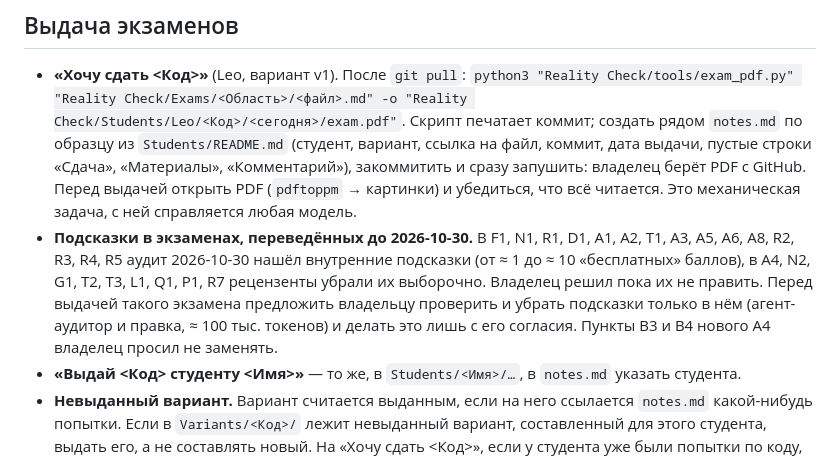
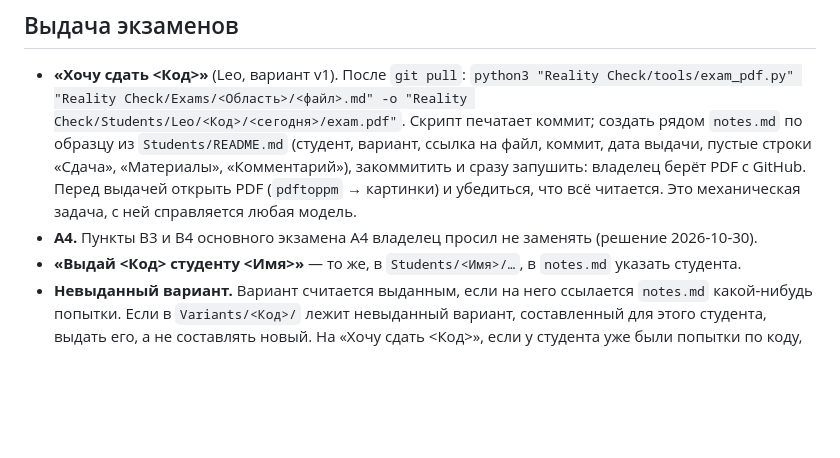
Before and after one commit to NeuroWorknotNeo/Leo, a Markdown page: Reality Check/CLAUDE.md, the part around the change. GitHub-like rendering; blank space fills up the shorter version.

```diff
--- a/Reality Check/CLAUDE.md
+++ b/Reality Check/CLAUDE.md
@@ -70,7 +70,7 @@ Reality Check/
 ## Выдача экзаменов
 
 - **«Хочу сдать <Код>»** (Leo, вариант v1). После `git pull`: `python3 "Reality Check/tools/exam_pdf.py" "Reality Check/Exams/<Область>/<файл>.md" -o "Reality Check/Students/Leo/<Код>/<сегодня>/exam.pdf"`. Скрипт печатает коммит; создать рядом `notes.md` по образцу из `Students/README.md` (студент, вариант, ссылка на файл, коммит, дата выдачи, пустые строки «Сдача», «Материалы», «Комментарий»), закоммитить и сразу запушить: владелец берёт PDF с GitHub. Перед выдачей открыть PDF (`pdftoppm` → картинки) и убедиться, что всё читается. Это механическая задача, с ней справляется любая модель.
-- **Подсказки в экзаменах, переведённых до 2026-10-30.** В F1, N1, R1, D1, A1, A2, T1, A3, A5, A6, A8, R2, R3, R4, R5 аудит 2026-10-30 нашёл внутренние подсказки (от ≈ 1 до ≈ 10 «бесплатных» баллов), в A4, N2, G1, T2, T3, L1, Q1, P1, R7 рецензенты убрали их выборочно. Владелец решил пока их не править. Перед выдачей такого экзамена предложить владельцу проверить и убрать подсказки только в нём (агент-аудитор и правка, ≈ 100 тыс. токенов) и делать это лишь с его согласия. Пункты B3 и B4 нового A4 владелец просил не заменять.
+- **A4.** Пункты B3 и B4 основного экзамена A4 владелец просил не заменять (решение 2026-10-30).
 - **«Выдай <Код> студенту <Имя>»** — то же, в `Students/<Имя>/…`, в `notes.md` указать студента.
 - **Невыданный вариант.** Вариант считается выданным, если на него ссылается `notes.md` какой-нибудь попытки. Если в `Variants/<Код>/` лежит невыданный вариант, составленный для этого студента, выдать его, а не составлять новый. На «Хочу сдать <Код>», если у студента уже были попытки по коду, спросить, выдать ли вариант для пересдачи, а не v1.
 - **«Сделай вариант для пересдачи <Код>»** (для Leo; для другого студента — «… студента <Имя>»). Прочитать все `REPORT.md` этого студента по коду, основной экзамен и прошлые варианты; составить `Variants/<Код>/vN.md` по `Variants/README.md`; пройти проверку качества; закоммитить; выдать как выше, с `--variant vN`.
```
Also changed, not shown: Reality Check/TRANSITION.md (+7 -5 lines).
